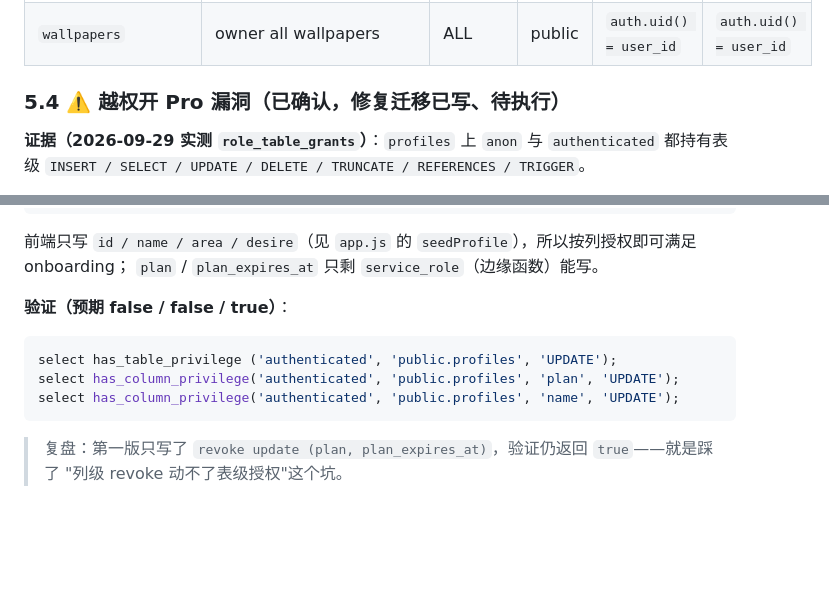
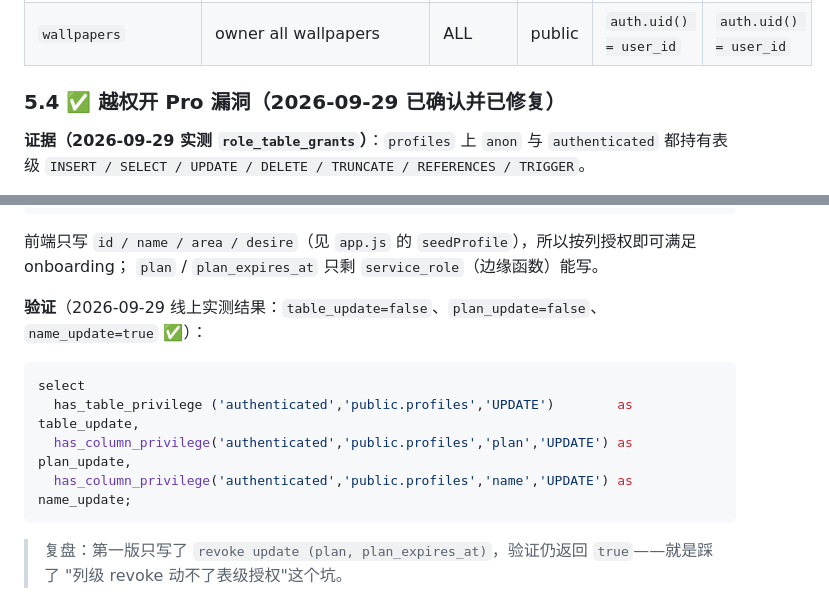
Before and after one commit to miaoyu094878-debug/xianhuaapp-zhengshi, a Markdown page: supabase/SCHEMA.md, 2 parts joined by grey strips. GitHub-like rendering; blank space fills up the shorter version.

````diff
--- a/supabase/SCHEMA.md
+++ b/supabase/SCHEMA.md
@@ -260,7 +260,7 @@
 | `visions` | owner all visions | ALL | public | `auth.uid() = user_id` | `auth.uid() = user_id` |
 | `wallpapers` | owner all wallpapers | ALL | public | `auth.uid() = user_id` | `auth.uid() = user_id` |
 
-### 5.4 ⚠️ 越权开 Pro 漏洞（已确认，修复迁移已写、待执行）
+### 5.4 ✅ 越权开 Pro 漏洞（2026-09-29 已确认并已修复）
 
 **证据（2026-09-29 实测 `role_table_grants`）**：`profiles` 上 `anon` 与 `authenticated` 都持有表级
 `INSERT / SELECT / UPDATE / DELETE / TRUNCATE / REFERENCES / TRIGGER`。
@@ -289,12 +289,13 @@ grant update (name, area, desire)       on public.profiles to authenticated;
 前端只写 `id / name / area / desire`（见 `app.js` 的 `seedProfile`），所以按列授权即可满足 onboarding；
 `plan` / `plan_expires_at` 只剩 `service_role`（边缘函数）能写。
 
-**验证（预期 false / false / true）**：
+**验证**（2026-09-29 线上实测结果：`table_update=false`、`plan_update=false`、`name_update=true` ✅）：
 
 ```sql
-select has_table_privilege ('authenticated', 'public.profiles', 'UPDATE');
-select has_column_privilege('authenticated', 'public.profiles', 'plan', 'UPDATE');
-select has_column_privilege('authenticated', 'public.profiles', 'name', 'UPDATE');
+select
+  has_table_privilege ('authenticated','public.profiles','UPDATE')        as table_update,
+  has_column_privilege('authenticated','public.profiles','plan','UPDATE') as plan_update,
+  has_column_privilege('authenticated','public.profiles','name','UPDATE') as name_update;
 ```
 
 > 复盘：第一版只写了 `revoke update (plan, plan_expires_at)`，验证仍返回 `true`——就是踩了
````
